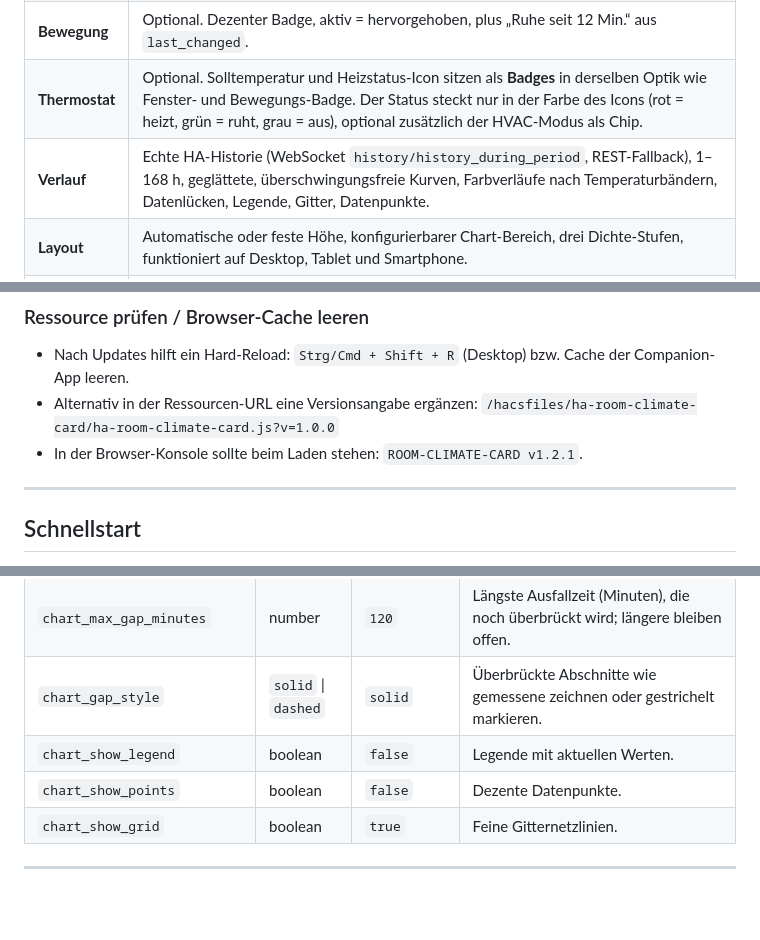
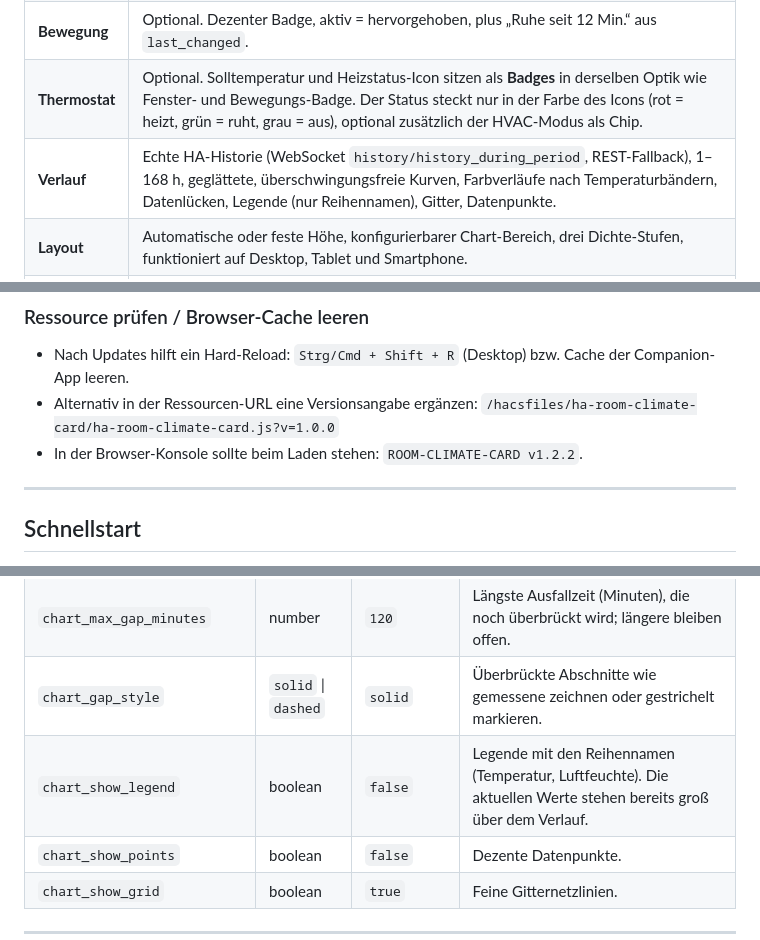
Before and after one commit to cercytrone/ha-room-climate-card, a Markdown page: README.md, 3 parts joined by grey strips. GitHub-like rendering; blank space fills up the shorter version.

```diff
--- a/README.md
+++ b/README.md
@@ -51,7 +51,7 @@ Verlaufs-Chart** aus der Home-Assistant-Historie.
 | **Fenster** | Optional. Icon-Badge, offen = Amber-Warnung, geschlossen = neutral. Unterstützt `on/off`, `open/closed`, `tilted`, eigene Zustände. Bei Deaktivierung verschwindet das Element vollständig. |
 | **Bewegung** | Optional. Dezenter Badge, aktiv = hervorgehoben, plus „Ruhe seit 12 Min.“ aus `last_changed`. |
 | **Thermostat** | Optional. Solltemperatur und Heizstatus-Icon sitzen als **Badges** in derselben Optik wie Fenster- und Bewegungs-Badge. Der Status steckt nur in der Farbe des Icons (rot = heizt, grün = ruht, grau = aus), optional zusätzlich der HVAC-Modus als Chip. |
-| **Verlauf** | Echte HA-Historie (WebSocket `history/history_during_period`, REST-Fallback), 1–168 h, geglättete, überschwingungsfreie Kurven, Farbverläufe nach Temperaturbändern, Datenlücken, Legende, Gitter, Datenpunkte. |
+| **Verlauf** | Echte HA-Historie (WebSocket `history/history_during_period`, REST-Fallback), 1–168 h, geglättete, überschwingungsfreie Kurven, Farbverläufe nach Temperaturbändern, Datenlücken, Legende (nur Reihennamen), Gitter, Datenpunkte. |
 | **Layout** | Automatische oder feste Höhe, konfigurierbarer Chart-Bereich, drei Dichte-Stufen, funktioniert auf Desktop, Tablet und Smartphone. |
 | **Optik** | Modernes, flächiges Design mit Farbverlauf, Farbschleiern, Badge-Kacheln mit farbigem Ring und Halo am aktuellen Messpunkt – vollständig in Hell und Dunkel. |
 | **Editor** | Vollständiger visueller Editor mit nativen `ha-selector`-Feldern, abhängig deaktivierten Feldern und Live-Vorschau. |
@@ -98,7 +98,7 @@ letzten Release). Updates laufen danach ganz normal über HACS → **Dashboard
 - Alternativ in der Ressourcen-URL eine Versionsangabe ergänzen:
   `/hacsfiles/ha-room-climate-card/ha-room-climate-card.js?v=1.0.0`
 - In der Browser-Konsole sollte beim Laden stehen:
-  `ROOM-CLIMATE-CARD v1.2.1`.
+  `ROOM-CLIMATE-CARD v1.2.2`.
 
 ---
 
@@ -239,7 +239,7 @@ Statusname bleibt als Titel und für Screenreader (`aria-label`) erhalten.
 | `chart_gap_mode` | `connect` \| `break` | `connect` | Echte Ausfälle (`unavailable`/`unknown`) überbrücken oder sichtbar unterbrechen. Konstante Phasen ohne HA-Samples werden **immer** durchgehend gezeichnet. |
 | `chart_max_gap_minutes` | number | `120` | Längste Ausfallzeit (Minuten), die noch überbrückt wird; längere bleiben offen. |
 | `chart_gap_style` | `solid` \| `dashed` | `solid` | Überbrückte Abschnitte wie gemessene zeichnen oder gestrichelt markieren. |
-| `chart_show_legend` | boolean | `false` | Legende mit aktuellen Werten. |
+| `chart_show_legend` | boolean | `false` | Legende mit den Reihennamen (Temperatur, Luftfeuchte). Die aktuellen Werte stehen bereits groß über dem Verlauf. |
 | `chart_show_points` | boolean | `false` | Dezente Datenpunkte. |
 | `chart_show_grid` | boolean | `true` | Feine Gitternetzlinien. |
 
```
Also changed, not shown: other parts of README.md (+1 -1 lines), CHANGELOG.md (+16 -0 lines), docs/images/showcase.png, 9 other files.
